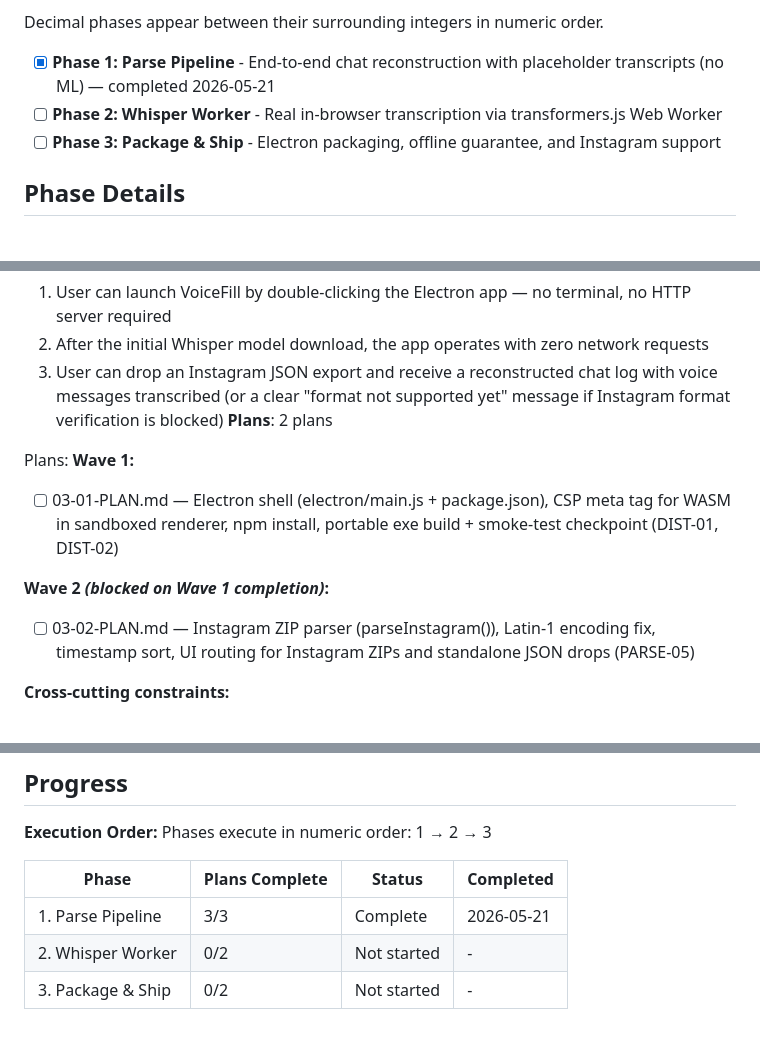
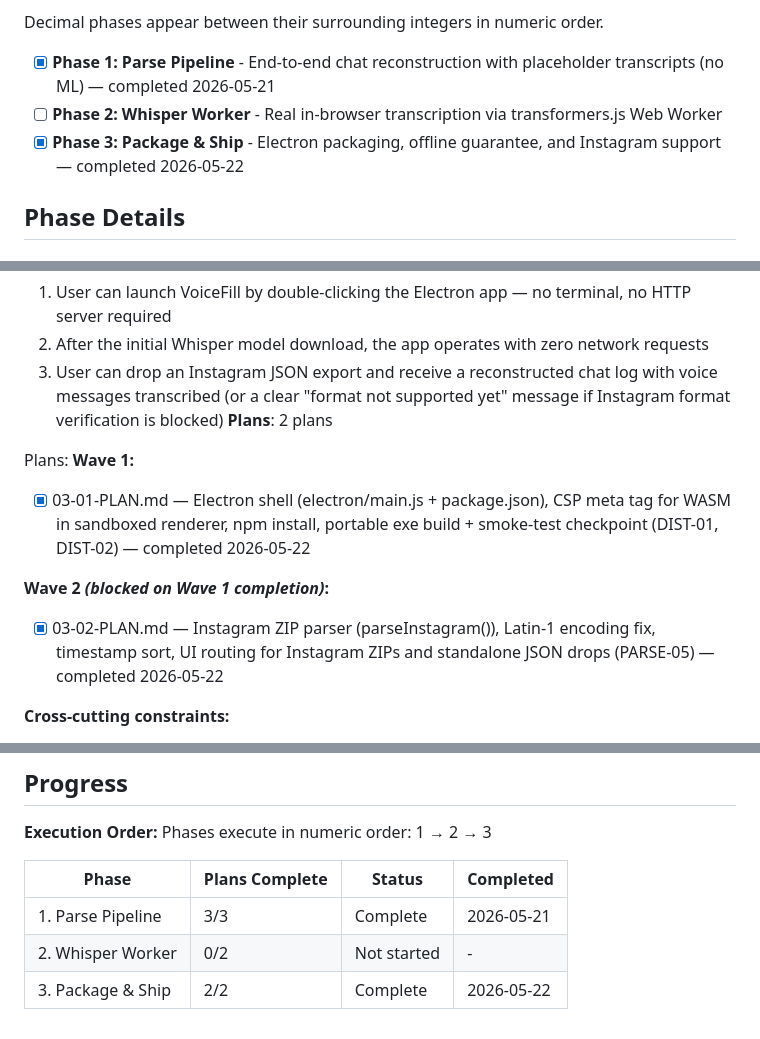
Before and after one commit to whonoahexe/voicefill, a Markdown page: .planning/ROADMAP.md, 3 parts joined by grey strips. Drawn GitHub-style.

Commit message:
docs(phase-3): update tracking after wave 2 — Phase 3 complete

```diff
--- a/.planning/ROADMAP.md
+++ b/.planning/ROADMAP.md
@@ -14,7 +14,7 @@ Decimal phases appear between their surrounding integers in numeric order.
 
 - [x] **Phase 1: Parse Pipeline** - End-to-end chat reconstruction with placeholder transcripts (no ML) — completed 2026-05-21
 - [ ] **Phase 2: Whisper Worker** - Real in-browser transcription via transformers.js Web Worker
-- [ ] **Phase 3: Package & Ship** - Electron packaging, offline guarantee, and Instagram support
+- [x] **Phase 3: Package & Ship** - Electron packaging, offline guarantee, and Instagram support — completed 2026-05-22
 
 ## Phase Details
 
@@ -90,10 +90,10 @@ Plans:
 
 Plans:
 **Wave 1:**
-- [ ] 03-01-PLAN.md — Electron shell (electron/main.js + package.json), CSP meta tag for WASM in sandboxed renderer, npm install, portable exe build + smoke-test checkpoint (DIST-01, DIST-02)
+- [x] 03-01-PLAN.md — Electron shell (electron/main.js + package.json), CSP meta tag for WASM in sandboxed renderer, npm install, portable exe build + smoke-test checkpoint (DIST-01, DIST-02) — completed 2026-05-22
 
 **Wave 2 *(blocked on Wave 1 completion)*:**
-- [ ] 03-02-PLAN.md — Instagram ZIP parser (parseInstagram()), Latin-1 encoding fix, timestamp sort, UI routing for Instagram ZIPs and standalone JSON drops (PARSE-05)
+- [x] 03-02-PLAN.md — Instagram ZIP parser (parseInstagram()), Latin-1 encoding fix, timestamp sort, UI routing for Instagram ZIPs and standalone JSON drops (PARSE-05) — completed 2026-05-22
 
 **Cross-cutting constraints:**
 - CSP meta tag required in index.html before packaging — silent WASM failure in packaged exe if missed
@@ -110,4 +110,4 @@ Phases execute in numeric order: 1 → 2 → 3
 |-------|----------------|--------|-----------|
 | 1. Parse Pipeline | 3/3 | Complete | 2026-05-21 |
 | 2. Whisper Worker | 0/2 | Not started | - |
-| 3. Package & Ship | 0/2 | Not started | - |
+| 3. Package & Ship | 2/2 | Complete | 2026-05-22 |
```
Also changed, not shown: .planning/STATE.md (+7 -7 lines).
